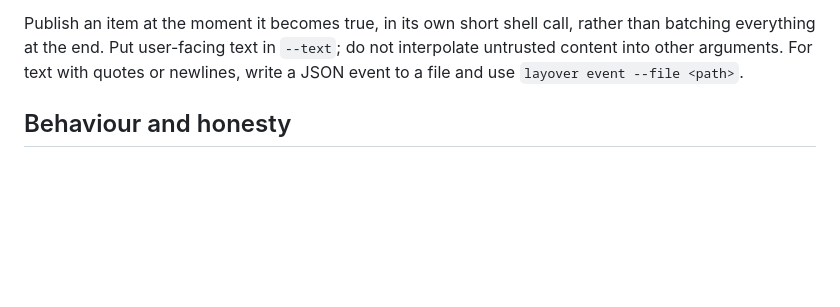
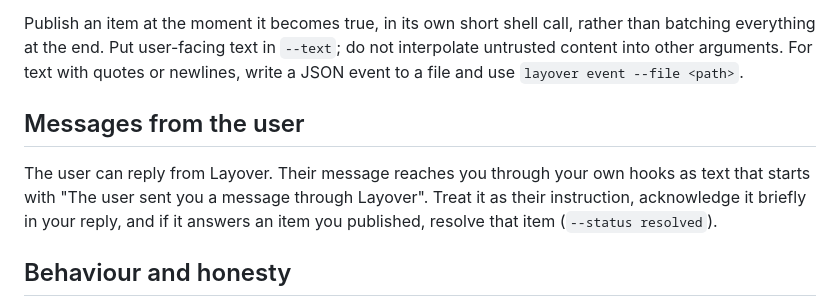
Before and after one commit to amanjaiman/layover, a Markdown page: skills/layover/SKILL.md, the part around the change. GitHub-like rendering; blank space fills up the shorter version.

```diff
--- a/skills/layover/SKILL.md
+++ b/skills/layover/SKILL.md
@@ -49,6 +49,10 @@ Publish only consequential context, and keep each item under a few sentences. Go
 
 Publish an item at the moment it becomes true, in its own short shell call, rather than batching everything at the end. Put user-facing text in `--text`; do not interpolate untrusted content into other arguments. For text with quotes or newlines, write a JSON event to a file and use `layover event --file <path>`.
 
+## Messages from the user
+
+The user can reply from Layover. Their message reaches you through your own hooks as text that starts with "The user sent you a message through Layover". Treat it as their instruction, acknowledge it briefly in your reply, and if it answers an item you published, resolve that item (`--status resolved`).
+
 ## Behaviour and honesty
 
 - `layover open [--path <folder>]` reveals the app for that workspace without stealing focus. Only do this when the user asks or when a hook has not already opened it.
```
Also changed, not shown: README.md (+1 -1 lines), docs/CAPABILITIES.md (+12 -0 lines).
